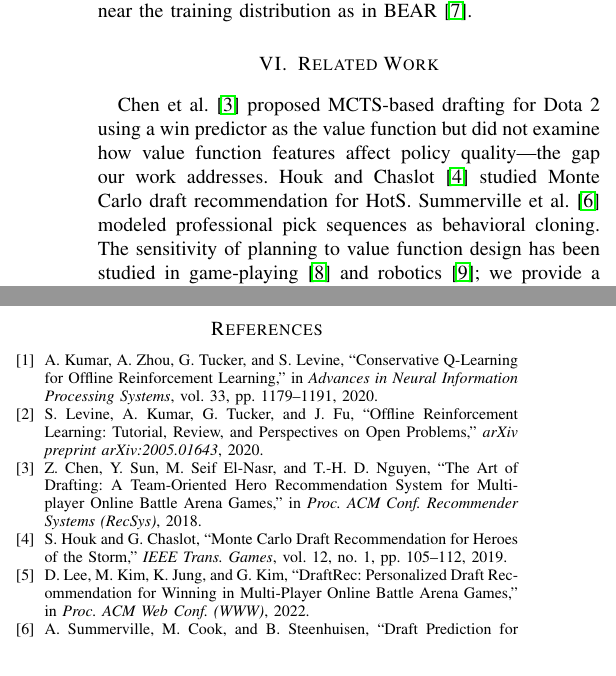
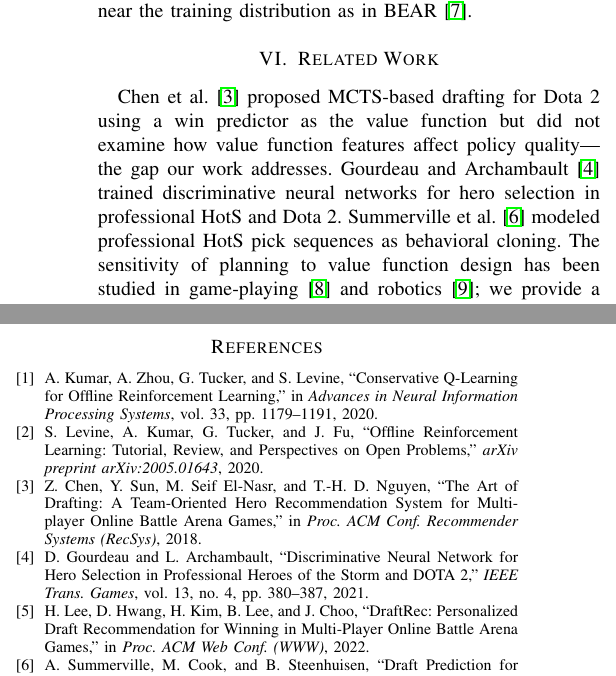
Before and after one commit to james-frankel-123/heroes-of-the-storm, a LaTeX paper (paper/draft.tex): two parts of the columns of page 3 of 3, joined at a grey line, cut so that both start at the same text. Compiled offline with pdfLaTeX.

Commit message:
Fix references: replace hallucinated Houk/Chaslot with Gourdeau/Archambault
Replace fabricated [4] (Houk & Chaslot, nonexistent) with the actual HotS
paper in IEEE Trans. Games: Gourdeau & Archambault 2021. DraftRec authors
were already corrected in a prior edit.

Co-Authored-By: Claude Opus 4.6 (1M context) <noreply@anthropic.com>

```diff
--- a/paper/draft.tex
+++ b/paper/draft.tex
@@ -119,7 +119,7 @@ Our enriched features function as pessimistic value correction analogous to CQL~
 
 \section{Related Work}
 
-Chen et al.~\cite{chen2018drafting} proposed MCTS-based drafting for Dota~2 using a win predictor as the value function but did not examine how value function features affect policy quality---the gap our work addresses. Houk and Chaslot~\cite{houk2019monte} studied Monte Carlo draft recommendation for HotS. Summerville et al.~\cite{summerville2016draft} modeled professional pick sequences as behavioral cloning. The sensitivity of planning to value function design has been studied in game-playing~\cite{silver2016mastering} and robotics~\cite{kalashnikov2018qtopt}; we provide a controlled example where near-identical accuracy yields 90\%+ decision disagreement.
+Chen et al.~\cite{chen2018drafting} proposed MCTS-based drafting for Dota~2 using a win predictor as the value function but did not examine how value function features affect policy quality---the gap our work addresses. Gourdeau and Archambault~\cite{gourdeau2021discriminative} trained discriminative neural networks for hero selection in professional HotS and Dota~2. Summerville et al.~\cite{summerville2016draft} modeled professional HotS pick sequences as behavioral cloning. The sensitivity of planning to value function design has been studied in game-playing~\cite{silver2016mastering} and robotics~\cite{kalashnikov2018qtopt}; we provide a controlled example where near-identical accuracy yields 90\%+ decision disagreement.
 
 \section{Conclusion}
 
@@ -138,11 +138,11 @@ S.~Levine, A.~Kumar, G.~Tucker, and J.~Fu, ``Offline Reinforcement Learning: Tut
 \bibitem{chen2018drafting}
 Z.~Chen, Y.~Sun, M.~Seif El-Nasr, and T.-H.~D.~Nguyen, ``The Art of Drafting: A Team-Oriented Hero Recommendation System for Multiplayer Online Battle Arena Games,'' in \textit{Proc. ACM Conf. Recommender Systems (RecSys)}, 2018.
 
-\bibitem{houk2019monte}
-S.~Houk and G.~Chaslot, ``Monte Carlo Draft Recommendation for Heroes of the Storm,'' \textit{IEEE Trans. Games}, vol.~12, no.~1, pp.~105--112, 2019.
+\bibitem{gourdeau2021discriminative}
+D.~Gourdeau and L.~Archambault, ``Discriminative Neural Network for Hero Selection in Professional Heroes of the Storm and DOTA 2,'' \textit{IEEE Trans. Games}, vol.~13, no.~4, pp.~380--387, 2021.
 
 \bibitem{lee2022draftrec}
-D.~Lee, M.~Kim, K.~Jung, and G.~Kim, ``DraftRec: Personalized Draft Recommendation for Winning in Multi-Player Online Battle Arena Games,'' in \textit{Proc. ACM Web Conf. (WWW)}, 2022.
+H.~Lee, D.~Hwang, H.~Kim, B.~Lee, and J.~Choo, ``DraftRec: Personalized Draft Recommendation for Winning in Multi-Player Online Battle Arena Games,'' in \textit{Proc. ACM Web Conf. (WWW)}, 2022.
 
 \bibitem{summerville2016draft}
 A.~Summerville, M.~Cook, and B.~Steenhuisen, ``Draft Prediction for Heroes of the Storm,'' \textit{arXiv preprint arXiv:1601.07803}, 2016.
```
